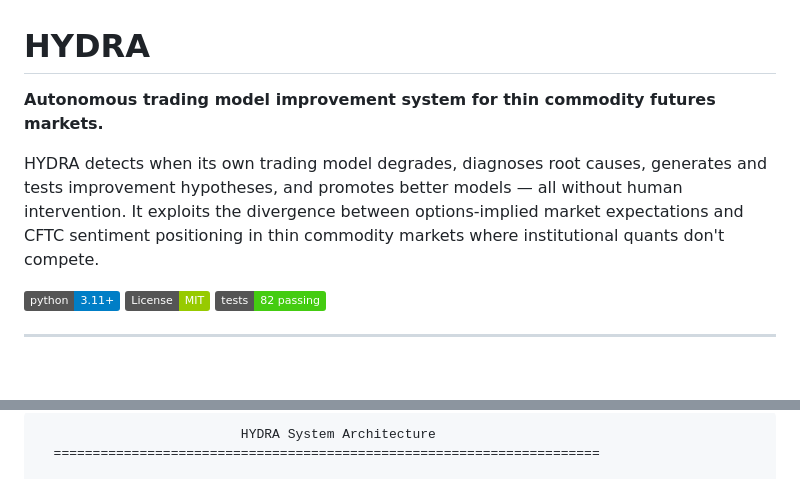
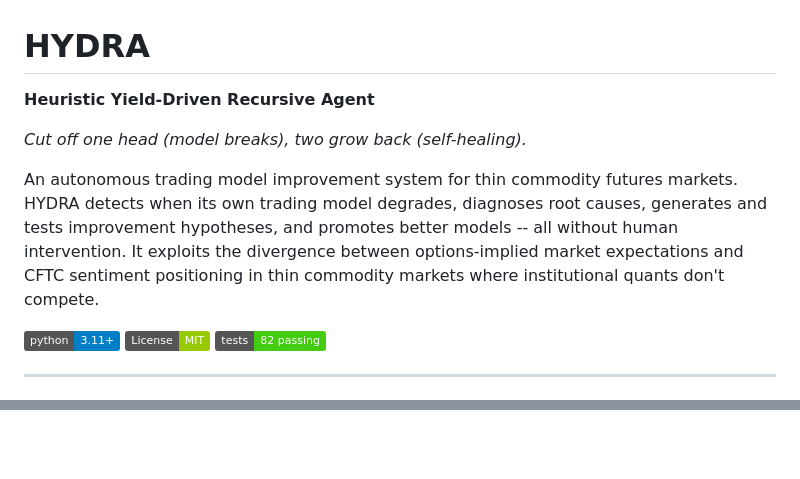
Before and after one commit to 001TMF/HYDRA, a Markdown page: README.md, 2 parts joined by grey strips. Rendered like a GitHub page; badges without logos; blank space fills up the shorter version.

````diff
--- a/README.md
+++ b/README.md
@@ -1,8 +1,10 @@
 # HYDRA
 
-**Autonomous trading model improvement system for thin commodity futures markets.**
+**Heuristic Yield-Driven Recursive Agent**
 
-HYDRA detects when its own trading model degrades, diagnoses root causes, generates and tests improvement hypotheses, and promotes better models — all without human intervention. It exploits the divergence between options-implied market expectations and CFTC sentiment positioning in thin commodity markets where institutional quants don't compete.
+*Cut off one head (model breaks), two grow back (self-healing).*
+
+An autonomous trading model improvement system for thin commodity futures markets. HYDRA detects when its own trading model degrades, diagnoses root causes, generates and tests improvement hypotheses, and promotes better models -- all without human intervention. It exploits the divergence between options-implied market expectations and CFTC sentiment positioning in thin commodity markets where institutional quants don't compete.
 
 [![Python 3.11+](https://img.shields.io/badge/python-3.11+-blue.svg)](https://www.python.org/downloads/)
 [![License: MIT](https://img.shields.io/badge/License-MIT-green.svg)](LICENSE)
@@ -15,4 +61,2 @@ HYDRA detects when its own trading model degrades, diagnoses root causes, genera
 ```
-                          HYDRA System Architecture
-  ======================================================================
 
````
Also changed, not shown: other parts of README.md (+99 -44 lines), .planning/STATE.md (+6 -6 lines).
